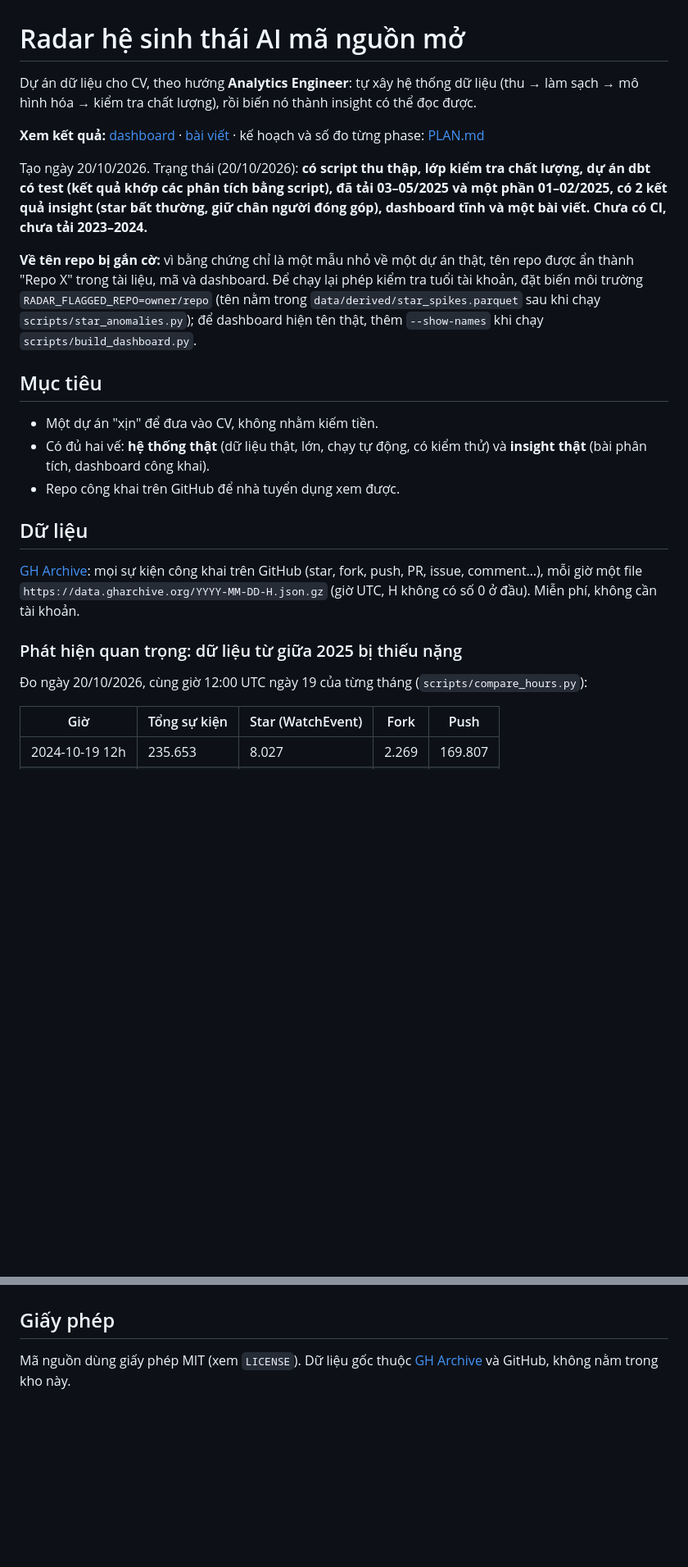
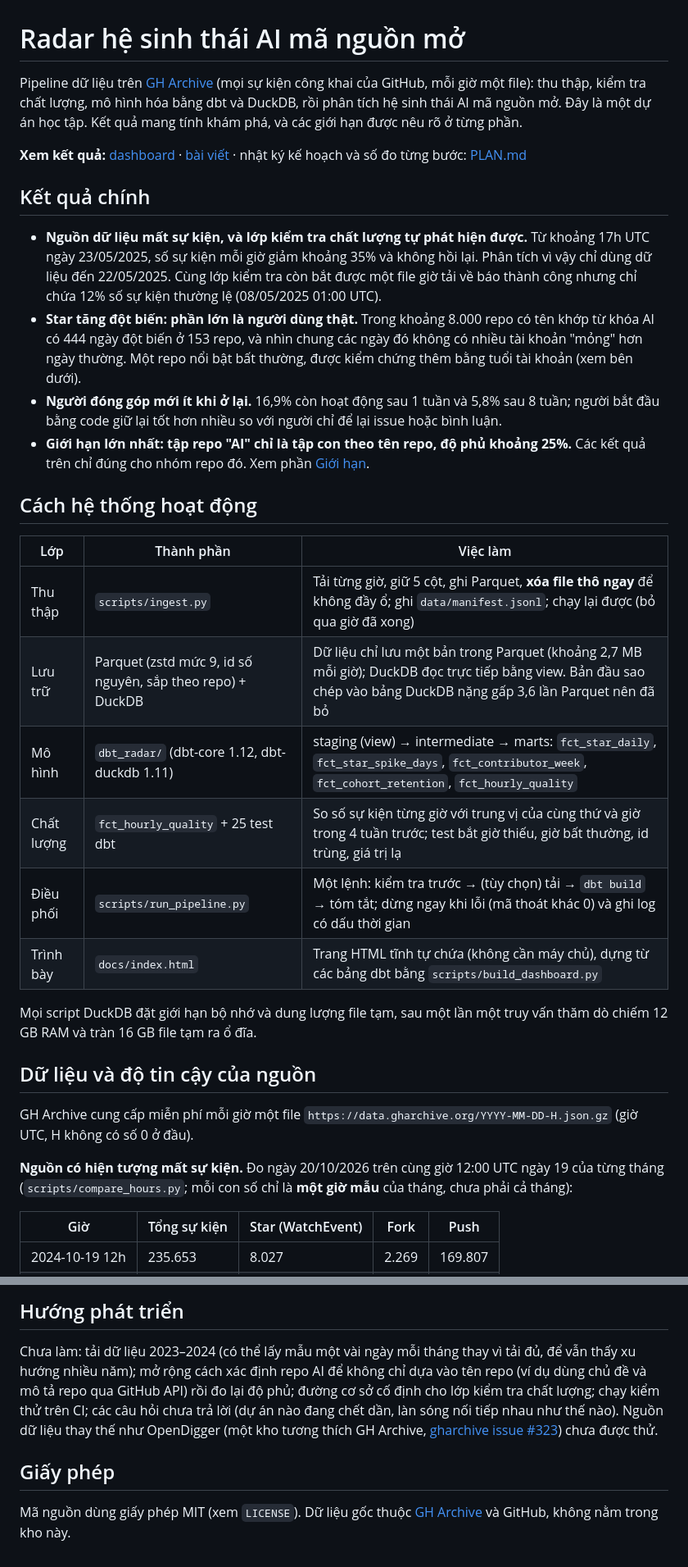
Before and after one commit to dtkhang05/gh-ai-radar, a Markdown page: README.md, 2 parts joined by grey strips. Shown at 82% size. GitHub-like rendering; blank space fills up the shorter version.

```diff
--- a/README.md
+++ b/README.md
@@ -1,23 +1,34 @@
 # Radar hệ sinh thái AI mã nguồn mở
 
-Dự án dữ liệu cho CV, theo hướng **Analytics Engineer**: tự xây hệ thống dữ liệu (thu → làm sạch → mô hình hóa → kiểm tra chất lượng), rồi biến nó thành insight có thể đọc được.
+Pipeline dữ liệu trên [GH Archive](https://www.gharchive.org/) (mọi sự kiện công khai của GitHub, mỗi giờ một file): thu thập, kiểm tra chất lượng, mô hình hóa bằng dbt và DuckDB, rồi phân tích hệ sinh thái AI mã nguồn mở. Đây là một dự án học tập. Kết quả mang tính khám phá, và các giới hạn được nêu rõ ở từng phần.
 
-**Xem kết quả:** [dashboard](https://dtkhang05.github.io/gh-ai-radar/) · [bài viết](docs/bai-viet.md) · kế hoạch và số đo từng phase: [PLAN.md](PLAN.md)
+**Xem kết quả:** [dashboard](https://dtkhang05.github.io/gh-ai-radar/) · [bài viết](docs/bai-viet.md) · nhật ký kế hoạch và số đo từng bước: [PLAN.md](PLAN.md)
 
-Tạo ngày 20/10/2026. Trạng thái (20/10/2026): **có script thu thập, lớp kiểm tra chất lượng, dự án dbt có test (kết quả khớp các phân tích bằng script), đã tải 03–05/2025 và một phần 01–02/2025, có 2 kết quả insight (star bất thường, giữ chân người đóng góp), dashboard tĩnh và một bài viết. Chưa có CI, chưa tải 2023–2024.**
+## Kết quả chính
 
-**Về tên repo bị gắn cờ:** vì bằng chứng chỉ là một mẫu nhỏ về một dự án thật, tên repo được ẩn thành "Repo X" trong tài liệu, mã và dashboard. Để chạy lại phép kiểm tra tuổi tài khoản, đặt biến môi trường `RADAR_FLAGGED_REPO=owner/repo` (tên nằm trong `data/derived/star_spikes.parquet` sau khi chạy `scripts/star_anomalies.py`); để dashboard hiện tên thật, thêm `--show-names` khi chạy `scripts/build_dashboard.py`.
+- **Nguồn dữ liệu mất sự kiện, và lớp kiểm tra chất lượng tự phát hiện được.** Từ khoảng 17h UTC ngày 23/05/2025, số sự kiện mỗi giờ giảm khoảng 35% và không hồi lại. Phân tích vì vậy chỉ dùng dữ liệu đến 22/05/2025. Cùng lớp kiểm tra còn bắt được một file giờ tải về báo thành công nhưng chỉ chứa 12% số sự kiện thường lệ (08/05/2025 01:00 UTC).
+- **Star tăng đột biến: phần lớn là người dùng thật.** Trong khoảng 8.000 repo có tên khớp từ khóa AI có 444 ngày đột biến ở 153 repo, và nhìn chung các ngày đó không có nhiều tài khoản "mỏng" hơn ngày thường. Một repo nổi bật bất thường, được kiểm chứng thêm bằng tuổi tài khoản (xem bên dưới).
+- **Người đóng góp mới ít khi ở lại.** 16,9% còn hoạt động sau 1 tuần và 5,8% sau 8 tuần; người bắt đầu bằng code giữ lại tốt hơn nhiều so với người chỉ để lại issue hoặc bình luận.
+- **Giới hạn lớn nhất: tập repo "AI" chỉ là tập con theo tên repo, độ phủ khoảng 25%.** Các kết quả trên chỉ đúng cho nhóm repo đó. Xem phần [Giới hạn](#giới-hạn).
 
-## Mục tiêu
-- Một dự án "xịn" để đưa vào CV, không nhằm kiếm tiền.
-- Có đủ hai vế: **hệ thống thật** (dữ liệu thật, lớn, chạy tự động, có kiểm thử) và **insight thật** (bài phân tích, dashboard công khai).
-- Repo công khai trên GitHub để nhà tuyển dụng xem được.
+## Cách hệ thống hoạt động
 
-## Dữ liệu
-[GH Archive](https://www.gharchive.org/): mọi sự kiện công khai trên GitHub (star, fork, push, PR, issue, comment…), mỗi giờ một file `https://data.gharchive.org/YYYY-MM-DD-H.json.gz` (giờ UTC, H không có số 0 ở đầu). Miễn phí, không cần tài khoản.
+| Lớp | Thành phần | Việc làm |
+|---|---|---|
+| Thu thập | `scripts/ingest.py` | Tải từng giờ, giữ 5 cột, ghi Parquet, **xóa file thô ngay** để không đầy ổ; ghi `data/manifest.jsonl`; chạy lại được (bỏ qua giờ đã xong) |
+| Lưu trữ | Parquet (zstd mức 9, id số nguyên, sắp theo repo) + DuckDB | Dữ liệu chỉ lưu một bản trong Parquet (khoảng 2,7 MB mỗi giờ); DuckDB đọc trực tiếp bằng view. Bản đầu sao chép vào bảng DuckDB nặng gấp 3,6 lần Parquet nên đã bỏ |
+| Mô hình | `dbt_radar/` (dbt-core 1.12, dbt-duckdb 1.11) | staging (view) → intermediate → marts: `fct_star_daily`, `fct_star_spike_days`, `fct_contributor_week`, `fct_cohort_retention`, `fct_hourly_quality` |
+| Chất lượng | `fct_hourly_quality` + 25 test dbt | So số sự kiện từng giờ với trung vị của cùng thứ và giờ trong 4 tuần trước; test bắt giờ thiếu, giờ bất thường, id trùng, giá trị lạ |
+| Điều phối | `scripts/run_pipeline.py` | Một lệnh: kiểm tra trước → (tùy chọn) tải → `dbt build` → tóm tắt; dừng ngay khi lỗi (mã thoát khác 0) và ghi log có dấu thời gian |
+| Trình bày | `docs/index.html` | Trang HTML tĩnh tự chứa (không cần máy chủ), dựng từ các bảng dbt bằng `scripts/build_dashboard.py` |
 
-### Phát hiện quan trọng: dữ liệu từ giữa 2025 bị thiếu nặng
-Đo ngày 20/10/2026, cùng giờ 12:00 UTC ngày 19 của từng tháng (`scripts/compare_hours.py`):
+Mọi script DuckDB đặt giới hạn bộ nhớ và dung lượng file tạm, sau một lần một truy vấn thăm dò chiếm 12 GB RAM và tràn 16 GB file tạm ra ổ đĩa.
+
+## Dữ liệu và độ tin cậy của nguồn
+
+GH Archive cung cấp miễn phí mỗi giờ một file `https://data.gharchive.org/YYYY-MM-DD-H.json.gz` (giờ UTC, H không có số 0 ở đầu).
+
+**Nguồn có hiện tượng mất sự kiện.** Đo ngày 20/10/2026 trên cùng giờ 12:00 UTC ngày 19 của từng tháng (`scripts/compare_hours.py`; mỗi con số chỉ là **một giờ mẫu** của tháng, chưa phải cả tháng):
 
 | Giờ | Tổng sự kiện | Star (WatchEvent) | Fork | Push |
 |---|---|---|---|---|
@@ -172,3 +155,7 @@ Chưa quyết. Các hướng còn lại: tải thêm dữ liệu 2023–2024 (m
+## Hướng phát triển
+
+Chưa làm: tải dữ liệu 2023–2024 (có thể lấy mẫu một vài ngày mỗi tháng thay vì tải đủ, để vẫn thấy xu hướng nhiều năm); mở rộng cách xác định repo AI để không chỉ dựa vào tên repo (ví dụ dùng chủ đề và mô tả repo qua GitHub API) rồi đo lại độ phủ; đường cơ sở cố định cho lớp kiểm tra chất lượng; chạy kiểm thử trên CI; các câu hỏi chưa trả lời (dự án nào đang chết dần, làn sóng nối tiếp nhau như thế nào). Nguồn dữ liệu thay thế như OpenDigger (một kho tương thích GH Archive, [gharchive issue #323](https://github.com/igrigorik/gharchive.org/issues/323)) chưa được thử.
 
 ## Giấy phép
+
 Mã nguồn dùng giấy phép MIT (xem `LICENSE`). Dữ liệu gốc thuộc [GH Archive](https://www.gharchive.org/) và GitHub, không nằm trong kho này.
```
Also changed, not shown: other parts of README.md (+55 -83 lines), PLAN.md (+3 -3 lines).
